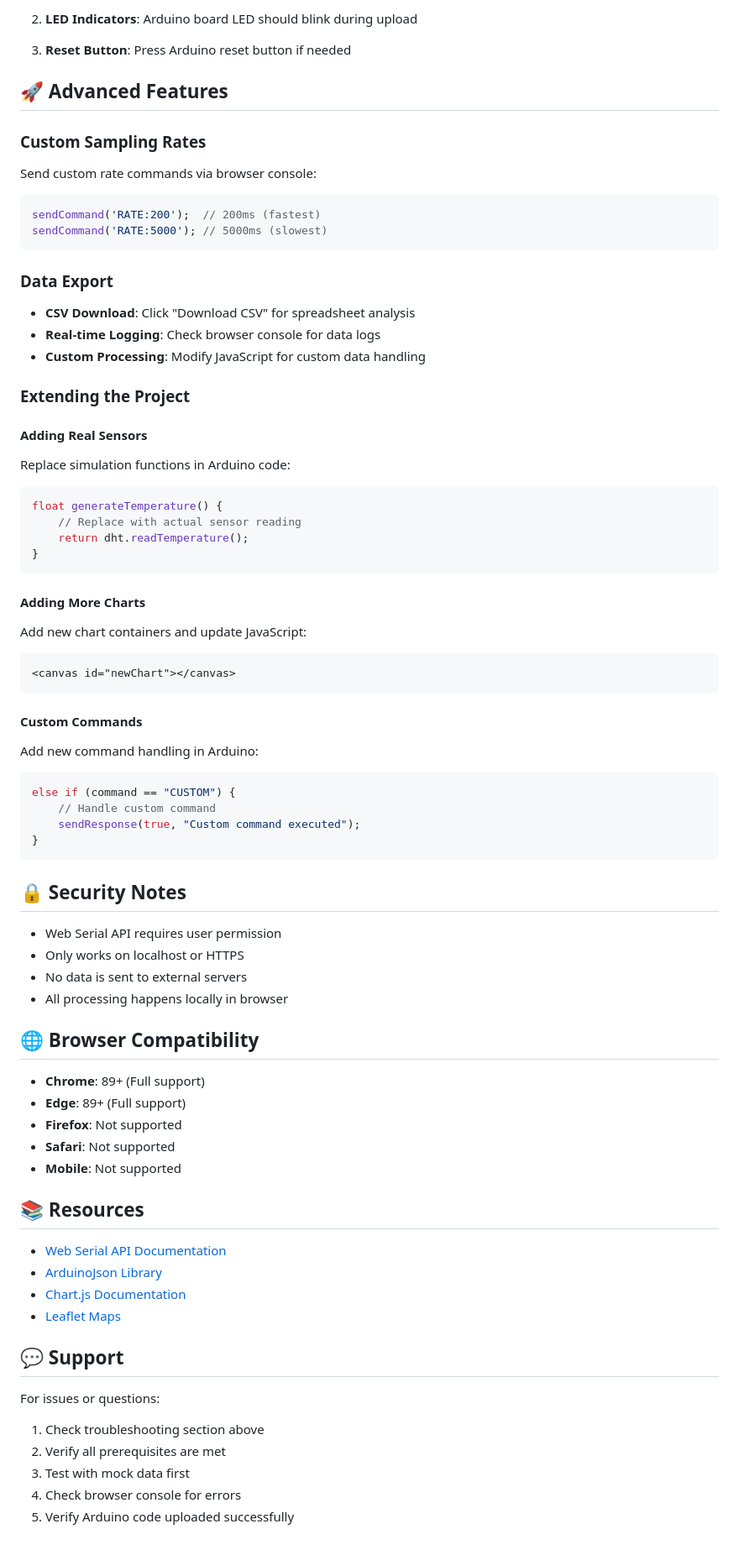
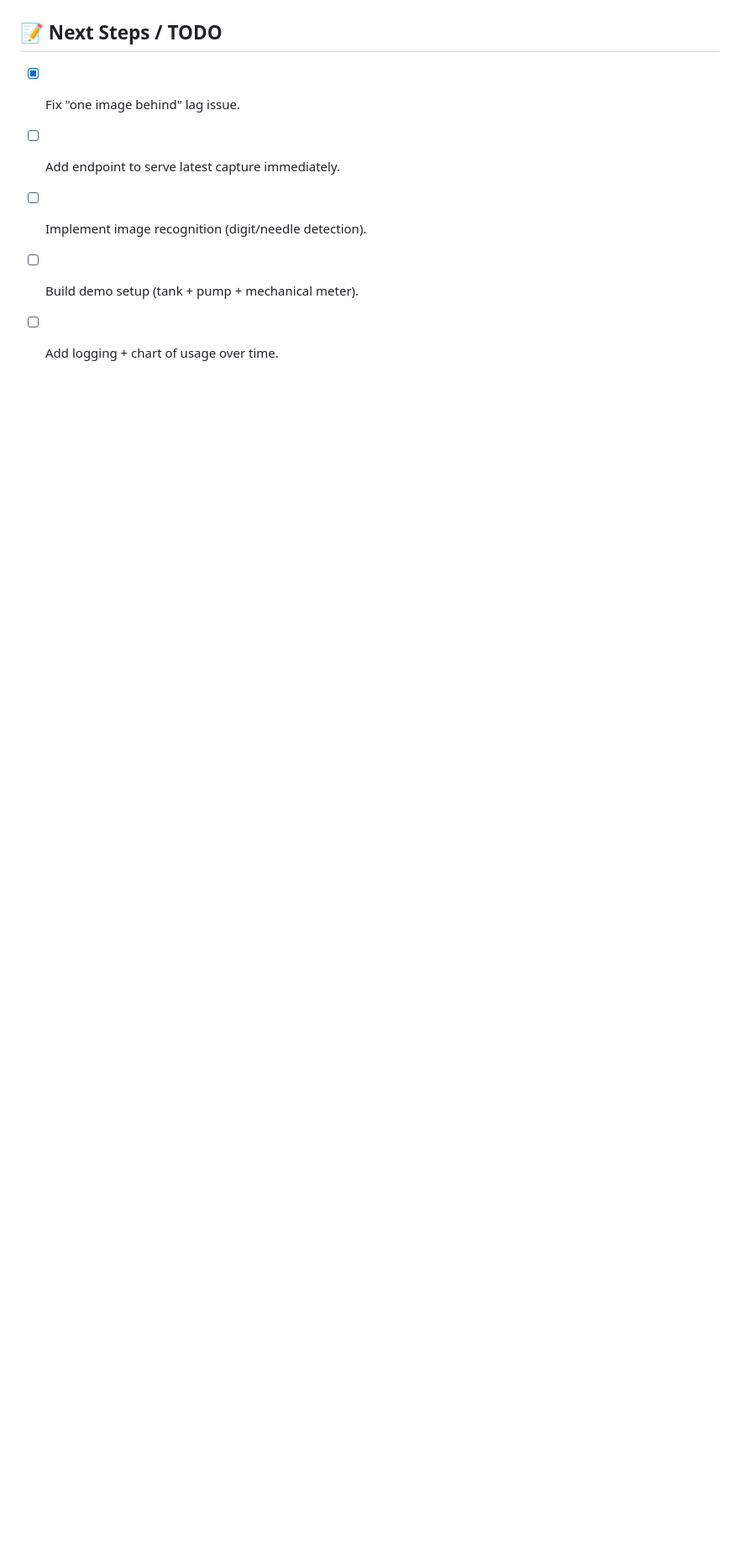
Before and after one commit to dnlbntzlpz/WaterMeter, a Markdown page: README.md, the part around one of its changes. Shown at 84% size. Drawn GitHub-style; blank space fills up the shorter version.

````diff
--- a/README.md
+++ b/README.md
@@ -233,74 +87,6 @@ Open browser Developer Tools (F12) and check:
-2. **LED Indicators**: Arduino board LED should blink during upload
-
-3. **Reset Button**: Press Arduino reset button if needed
-
-## 🚀 Advanced Features
-
-### Custom Sampling Rates
-Send custom rate commands via browser console:
-```javascript
-sendCommand('RATE:200');  // 200ms (fastest)
-sendCommand('RATE:5000'); // 5000ms (slowest)
-```
-
-### Data Export
-- **CSV Download**: Click "Download CSV" for spreadsheet analysis
-- **Real-time Logging**: Check browser console for data logs
-- **Custom Processing**: Modify JavaScript for custom data handling
-
-### Extending the Project
-
-#### Adding Real Sensors
-Replace simulation functions in Arduino code:
-```cpp
-float generateTemperature() {
-    // Replace with actual sensor reading
-    return dht.readTemperature();
-}
-```
-
-#### Adding More Charts
-Add new chart containers and update JavaScript:
-```html
-<canvas id="newChart"></canvas>
-```
-
-#### Custom Commands
-Add new command handling in Arduino:
-```cpp
-else if (command == "CUSTOM") {
-    // Handle custom command
-    sendResponse(true, "Custom command executed");
-}
-```
-
-## 🔒 Security Notes
-
-- Web Serial API requires user permission
-- Only works on localhost or HTTPS
-- No data is sent to external servers
-- All processing happens locally in browser
-
-## 🌐 Browser Compatibility
-
-- **Chrome**: 89+ (Full support)
-- **Edge**: 89+ (Full support)
-- **Firefox**: Not supported
-- **Safari**: Not supported
-- **Mobile**: Not supported
-
-## 📚 Resources
-
-- [Web Serial API Documentation](https://web.dev/serial/)
-- [ArduinoJson Library](https://arduinojson.org/)
-- [Chart.js Documentation](https://www.chartjs.org/)
-- [Leaflet Maps](https://leafletjs.com/)
-
-## 💬 Support
-
-For issues or questions:
-1. Check troubleshooting section above
-2. Verify all prerequisites are met
-3. Test with mock data first
-4. Check browser console for errors
-5. Verify Arduino code uploaded successfully
+## 📝 Next Steps / TODO
+- [X] Fix "one image behind" lag issue.
+- [ ] Add endpoint to serve latest capture immediately.
+- [ ] Implement image recognition (digit/needle detection).
+- [ ] Build demo setup (tank + pump + mechanical meter).
+- [ ] Add logging + chart of usage over time.
````
Also changed, not shown: other parts of README.md (+76 -222 lines).
